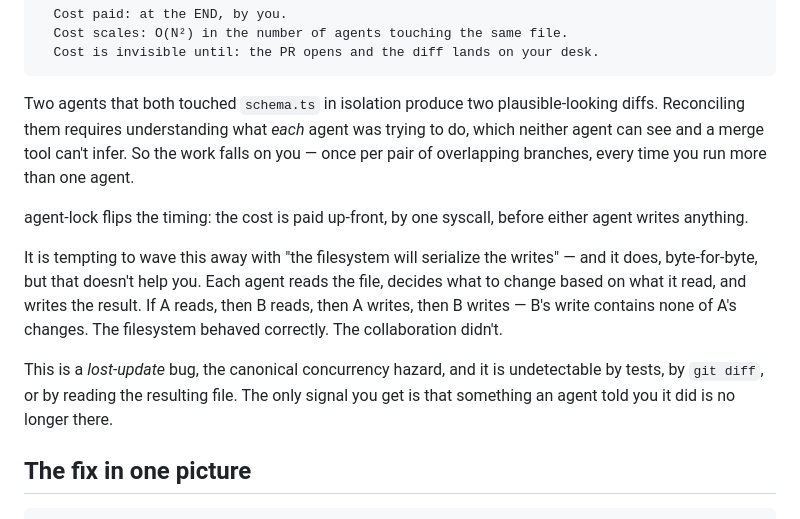
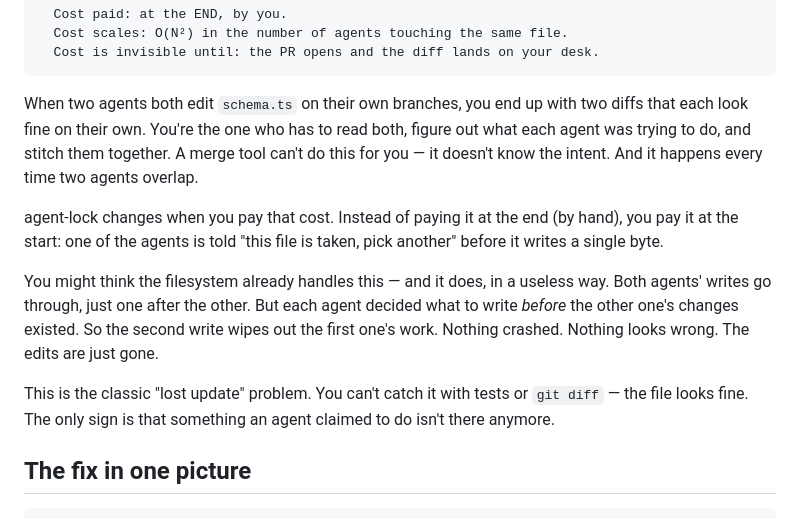
Before and after one commit to lovieco/agent-lock, a Markdown page: README.md, the part around the change. GitHub-like rendering.

Commit message:
Plain-language rewrite of lost-update explanation in README
Co-Authored-By: Claude Opus 4.7 (1M context) <noreply@anthropic.com>

````diff
--- a/README.md
+++ b/README.md
@@ -43,13 +43,13 @@ The standard workaround today is to give each agent its own branch (or worktree)
   Cost is invisible until: the PR opens and the diff lands on your desk.
 ```
 
-Two agents that both touched `schema.ts` in isolation produce two plausible-looking diffs. Reconciling them requires understanding what *each* agent was trying to do, which neither agent can see and a merge tool can't infer. So the work falls on you — once per pair of overlapping branches, every time you run more than one agent.
+When two agents both edit `schema.ts` on their own branches, you end up with two diffs that each look fine on their own. You're the one who has to read both, figure out what each agent was trying to do, and stitch them together. A merge tool can't do this for you — it doesn't know the intent. And it happens every time two agents overlap.
 
-agent-lock flips the timing: the cost is paid up-front, by one syscall, before either agent writes anything.
+agent-lock changes when you pay that cost. Instead of paying it at the end (by hand), you pay it at the start: one of the agents is told "this file is taken, pick another" before it writes a single byte.
 
-It is tempting to wave this away with "the filesystem will serialize the writes" — and it does, byte-for-byte, but that doesn't help you. Each agent reads the file, decides what to change based on what it read, and writes the result. If A reads, then B reads, then A writes, then B writes — B's write contains none of A's changes. The filesystem behaved correctly. The collaboration didn't.
+You might think the filesystem already handles this — and it does, in a useless way. Both agents' writes go through, just one after the other. But each agent decided what to write *before* the other one's changes existed. So the second write wipes out the first one's work. Nothing crashed. Nothing looks wrong. The edits are just gone.
 
-This is a *lost-update* bug, the canonical concurrency hazard, and it is undetectable by tests, by `git diff`, or by reading the resulting file. The only signal you get is that something an agent told you it did is no longer there.
+This is the classic "lost update" problem. You can't catch it with tests or `git diff` — the file looks fine. The only sign is that something an agent claimed to do isn't there anymore.
 
 ## The fix in one picture
 
````
